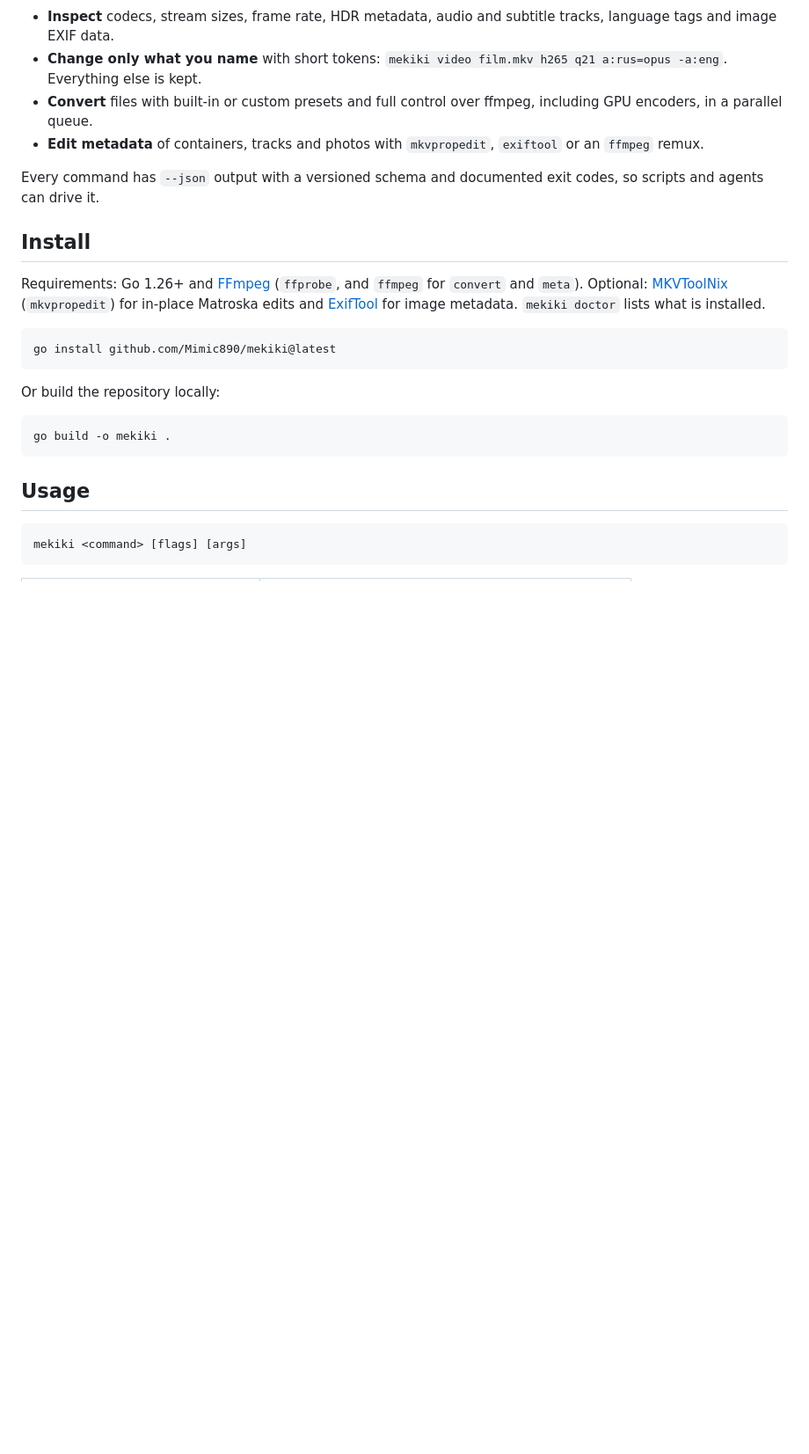
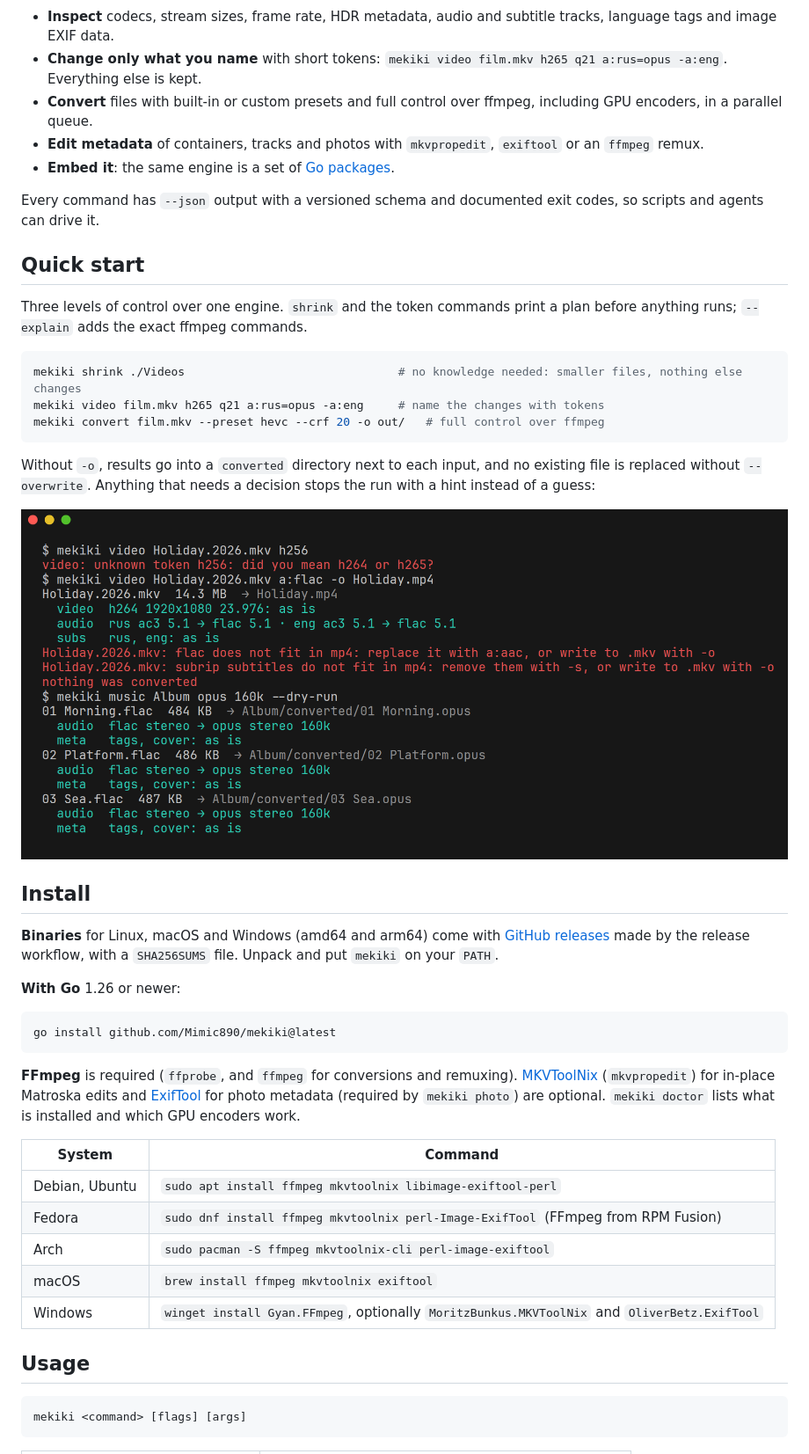
Before and after one commit to Mimic890/mekiki, a Markdown page: README.md, the part around one of its changes. Shown at 88% size. Rendered like a GitHub page; pictures changed too: docs/img/plan.png (added); blank space fills up the shorter version.

````diff
--- a/README.md
+++ b/README.md
@@ -6,22 +12,43 @@ Terminal media toolkit powered by [FFmpeg](https://ffmpeg.org/).
 - **Change only what you name** with short tokens: `mekiki video film.mkv h265 q21 a:rus=opus -a:eng`. Everything else is kept.
 - **Convert** files with built-in or custom presets and full control over ffmpeg, including GPU encoders, in a parallel queue.
 - **Edit metadata** of containers, tracks and photos with `mkvpropedit`, `exiftool` or an `ffmpeg` remux.
+- **Embed it**: the same engine is a set of [Go packages](#use-as-a-go-library).
 
 Every command has `--json` output with a versioned schema and documented exit codes, so scripts and agents can drive it.
 
+## Quick start
+
+Three levels of control over one engine. `shrink` and the token commands print a plan before anything runs; `--explain` adds the exact ffmpeg commands.
+
+```sh
+mekiki shrink ./Videos                               # no knowledge needed: smaller files, nothing else changes
+mekiki video film.mkv h265 q21 a:rus=opus -a:eng     # name the changes with tokens
+mekiki convert film.mkv --preset hevc --crf 20 -o out/   # full control over ffmpeg
+```
+
+Without `-o`, results go into a `converted` directory next to each input, and no existing file is replaced without `--overwrite`. Anything that needs a decision stops the run with a hint instead of a guess:
+
+![mekiki suggests h264 or h265 for a mistyped token, refuses FLAC and SRT in MP4 with a fix for each, and plans an album conversion to Opus that keeps tags and cover](docs/img/plan.png)
+
 ## Install
 
-Requirements: Go 1.26+ and [FFmpeg](https://ffmpeg.org/) (`ffprobe`, and `ffmpeg` for `convert` and `meta`). Optional: [MKVToolNix](https://mkvtoolnix.download/) (`mkvpropedit`) for in-place Matroska edits and [ExifTool](https://exiftool.org/) for image metadata. `mekiki doctor` lists what is installed.
+**Binaries** for Linux, macOS and Windows (amd64 and arm64) come with [GitHub releases](https://github.com/Mimic890/mekiki/releases) made by the release workflow, with a `SHA256SUMS` file. Unpack and put `mekiki` on your `PATH`.
+
+**With Go** 1.26 or newer:
 
 ```sh
 go install github.com/Mimic890/mekiki@latest
 ```
 
-Or build the repository locally:
+**FFmpeg** is required (`ffprobe`, and `ffmpeg` for conversions and remuxing). [MKVToolNix](https://mkvtoolnix.download/) (`mkvpropedit`) for in-place Matroska edits and [ExifTool](https://exiftool.org/) for photo metadata (required by `mekiki photo`) are optional. `mekiki doctor` lists what is installed and which GPU encoders work.
 
-```sh
-go build -o mekiki .
-```
+| System | Command |
+| --- | --- |
+| Debian, Ubuntu | `sudo apt install ffmpeg mkvtoolnix libimage-exiftool-perl` |
+| Fedora | `sudo dnf install ffmpeg mkvtoolnix perl-Image-ExifTool` (FFmpeg from RPM Fusion) |
+| Arch | `sudo pacman -S ffmpeg mkvtoolnix-cli perl-image-exiftool` |
+| macOS | `brew install ffmpeg mkvtoolnix exiftool` |
+| Windows | `winget install Gyan.FFmpeg`, optionally `MoritzBunkus.MKVToolNix` and `OliverBetz.ExifTool` |
 
 ## Usage
 
````
Also changed, not shown: other parts of README.md (+62 -5 lines), docs/img/tui.png (added), docs/img/video.png (added), 5 other files.
